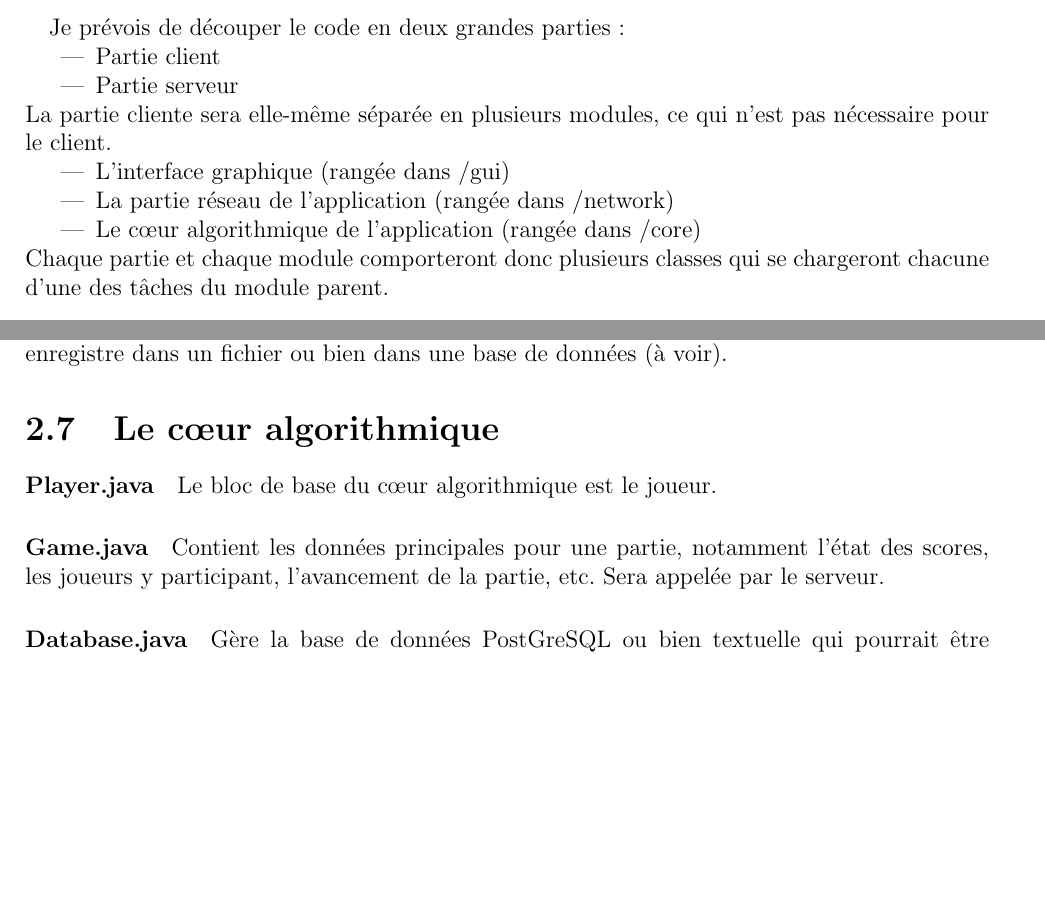
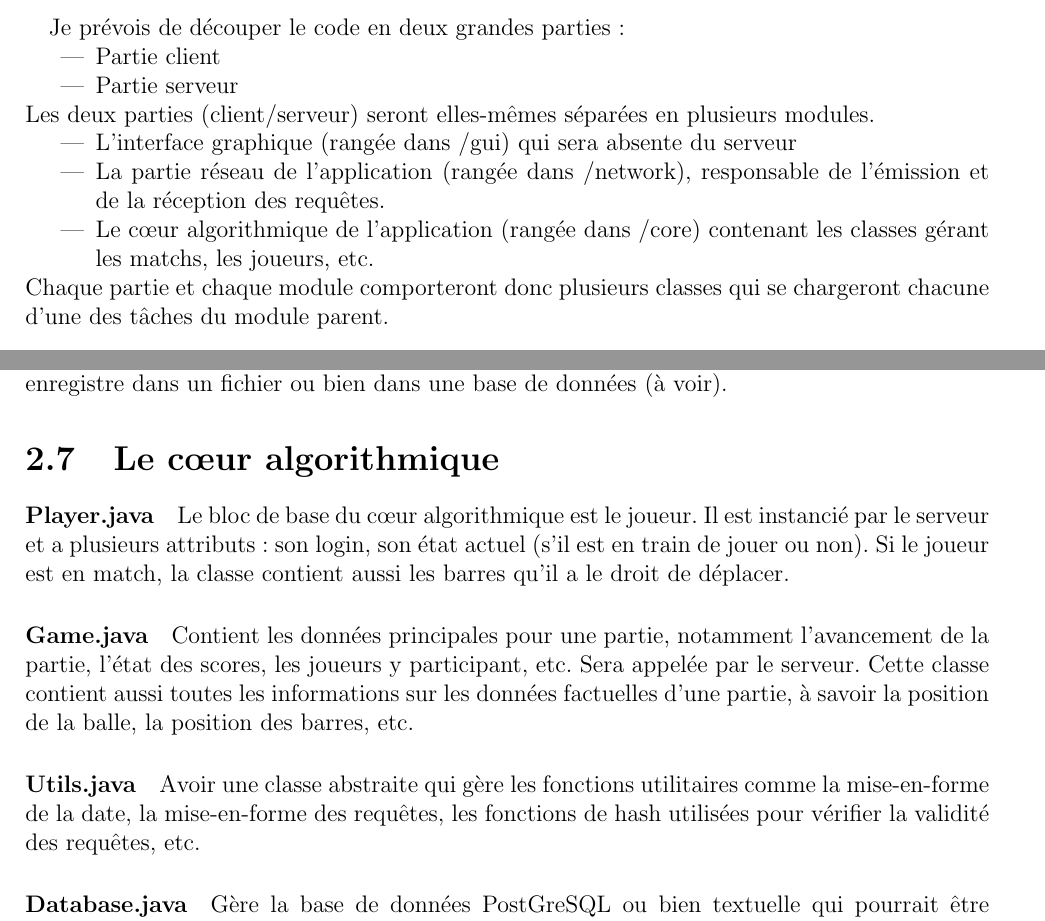
Before and after one commit to giliam/babyfoot, a LaTeX document (documents/avantprojet.tex): two parts of pages 4 and 6 of 7, joined at a grey line, cut so that both start at the same text, the shorter picture padded with empty space. Compiled offline with pdfLaTeX.

Commit message:
Nouvelle version de l'avant projet

```diff
--- a/documents/avantprojet.tex
+++ b/documents/avantprojet.tex
@@ -67,11 +67,11 @@ Je prévois de découper le code en deux grandes parties :
     \item Partie client
     \item Partie serveur
 \end{itemize}
-La partie cliente sera elle-même séparée en plusieurs modules, ce qui n'est pas nécessaire pour le client.
+Les deux parties (client/serveur) seront elles-mêmes séparées en plusieurs modules.
 \begin{itemize}
-    \item L'interface graphique (rangée dans /gui)
-    \item La partie réseau de l'application (rangée dans /network)
-    \item Le c\oe{}ur algorithmique de l'application (rangée dans /core)
+    \item L'interface graphique (rangée dans /gui) qui sera absente du serveur
+    \item La partie réseau de l'application (rangée dans /network), responsable de l'émission et de la réception des requêtes.
+    \item Le c\oe{}ur algorithmique de l'application (rangée dans /core) contenant les classes gérant les matchs, les joueurs, etc.
 \end{itemize}
 Chaque partie et chaque module comporteront donc plusieurs classes qui se chargeront chacune d'une des tâches du module parent.
 
@@ -134,9 +134,11 @@ S'occupe de gérer la partie serveur du tchat : écoute un port, récupère les
 %%%%%%%%%%%%%%%%%%%%%%%%%%%%%%%%%%
 \section{Le c\oe{}ur algorithmique}
 \paragraph{Player.java}
-Le bloc de base du c\oe{}ur algorithmique est le joueur.
+Le bloc de base du c\oe{}ur algorithmique est le joueur. Il est instancié par le serveur et a plusieurs attributs : son login, son état actuel (s'il est en train de jouer ou non). Si le joueur est en match, la classe contient aussi les barres qu'il a le droit de déplacer.
 \paragraph{Game.java}
-Contient les données principales pour une partie, notamment l'état des scores, les joueurs y participant, l'avancement de la partie, etc. Sera appelée par le serveur.
+Contient les données principales pour une partie, notamment l'avancement de la partie, l'état des scores, les joueurs y participant, etc. Sera appelée par le serveur. Cette classe contient aussi toutes les informations sur les données factuelles d'une partie, à savoir la position de la balle, la position des barres, etc.
+\paragraph{Utils.java}
+Avoir une classe abstraite qui gère les fonctions utilitaires comme la mise-en-forme de la date, la mise-en-forme des requêtes, les fonctions de hash utilisées pour vérifier la validité des requêtes, etc.
 \paragraph{Database.java}
 Gère la base de données PostGreSQL ou bien textuelle qui pourrait être utilisée par le programme pour stocker des informations. A priori, seul le serveur interviendra sur la base de données et y entrera les informations relatives aux matchs actuels. Peut être utile d'entrer directement depuis les clients les données dans le serveur sans passer au préalable par le serveur (exemple : connexion d'un joueur, tchat, etc.). L'intérêt est de n'avoir qu'une seule connexion.
 
```
Also changed, not shown: documents/avantprojet.pdf, documents/avantprojet.tex (2 more changed lines).
